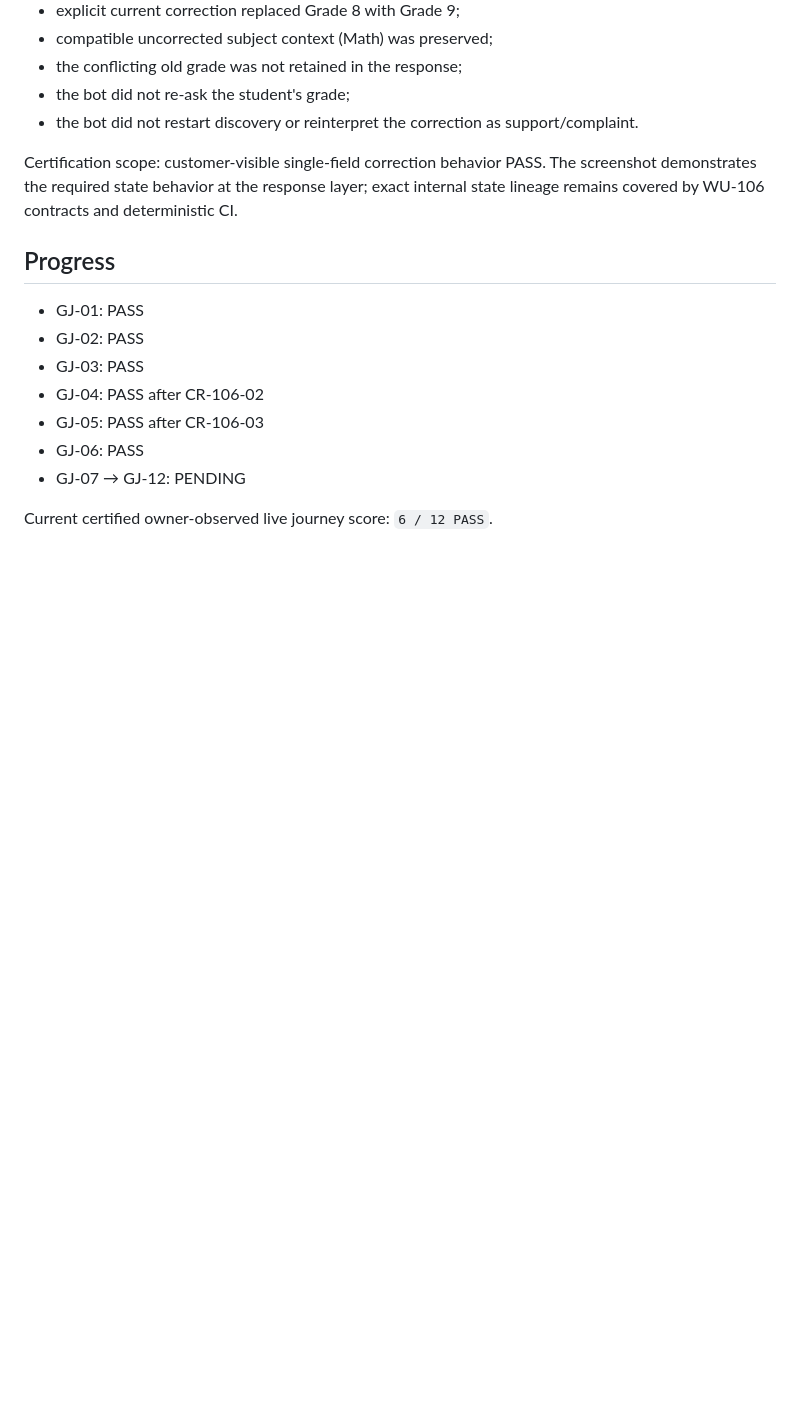
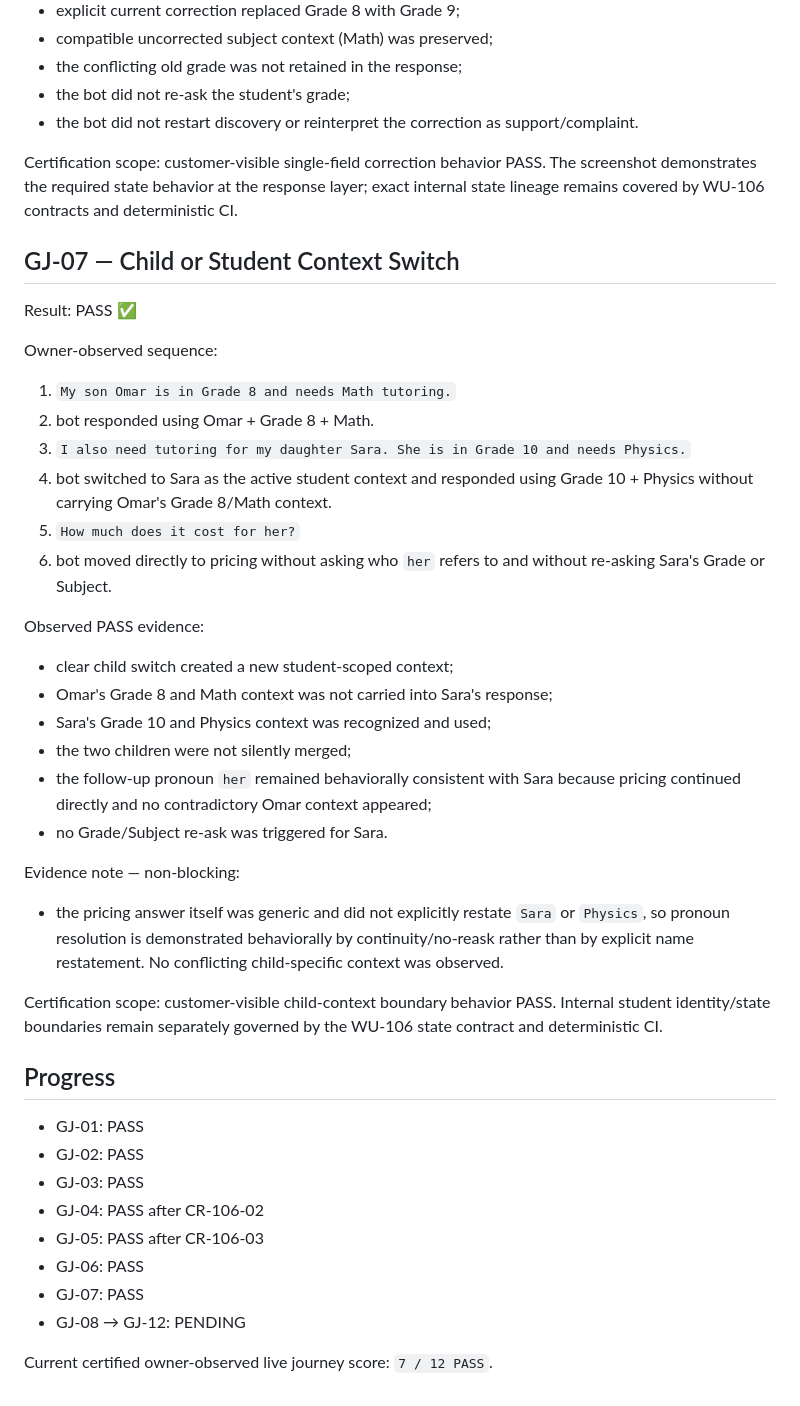
Before and after one commit to SuccessPathMentors/SPM-Sales-AI, a Markdown page: evidence/wu106/live-journeys.md, the part around the change. GitHub-like rendering; blank space fills up the shorter version.

Commit message:
WU-106: certify GJ-07 child context switch PASS

```diff
--- a/evidence/wu106/live-journeys.md
+++ b/evidence/wu106/live-journeys.md
@@ -117,6 +117,30 @@ Observed PASS evidence:
 
 Certification scope: customer-visible single-field correction behavior PASS. The screenshot demonstrates the required state behavior at the response layer; exact internal state lineage remains covered by WU-106 contracts and deterministic CI.
 
+## GJ-07 — Child or Student Context Switch
+Result: PASS ✅
+
+Owner-observed sequence:
+1. `My son Omar is in Grade 8 and needs Math tutoring.`
+2. bot responded using Omar + Grade 8 + Math.
+3. `I also need tutoring for my daughter Sara. She is in Grade 10 and needs Physics.`
+4. bot switched to Sara as the active student context and responded using Grade 10 + Physics without carrying Omar's Grade 8/Math context.
+5. `How much does it cost for her?`
+6. bot moved directly to pricing without asking who `her` refers to and without re-asking Sara's Grade or Subject.
+
+Observed PASS evidence:
+- clear child switch created a new student-scoped context;
+- Omar's Grade 8 and Math context was not carried into Sara's response;
+- Sara's Grade 10 and Physics context was recognized and used;
+- the two children were not silently merged;
+- the follow-up pronoun `her` remained behaviorally consistent with Sara because pricing continued directly and no contradictory Omar context appeared;
+- no Grade/Subject re-ask was triggered for Sara.
+
+Evidence note — non-blocking:
+- the pricing answer itself was generic and did not explicitly restate `Sara` or `Physics`, so pronoun resolution is demonstrated behaviorally by continuity/no-reask rather than by explicit name restatement. No conflicting child-specific context was observed.
+
+Certification scope: customer-visible child-context boundary behavior PASS. Internal student identity/state boundaries remain separately governed by the WU-106 state contract and deterministic CI.
+
 ## Progress
 - GJ-01: PASS
 - GJ-02: PASS
@@ -124,6 +148,7 @@ Certification scope: customer-visible single-field correction behavior PASS. The
 - GJ-04: PASS after CR-106-02
 - GJ-05: PASS after CR-106-03
 - GJ-06: PASS
-- GJ-07 → GJ-12: PENDING
+- GJ-07: PASS
+- GJ-08 → GJ-12: PENDING
 
-Current certified owner-observed live journey score: `6 / 12 PASS`.
+Current certified owner-observed live journey score: `7 / 12 PASS`.
```
